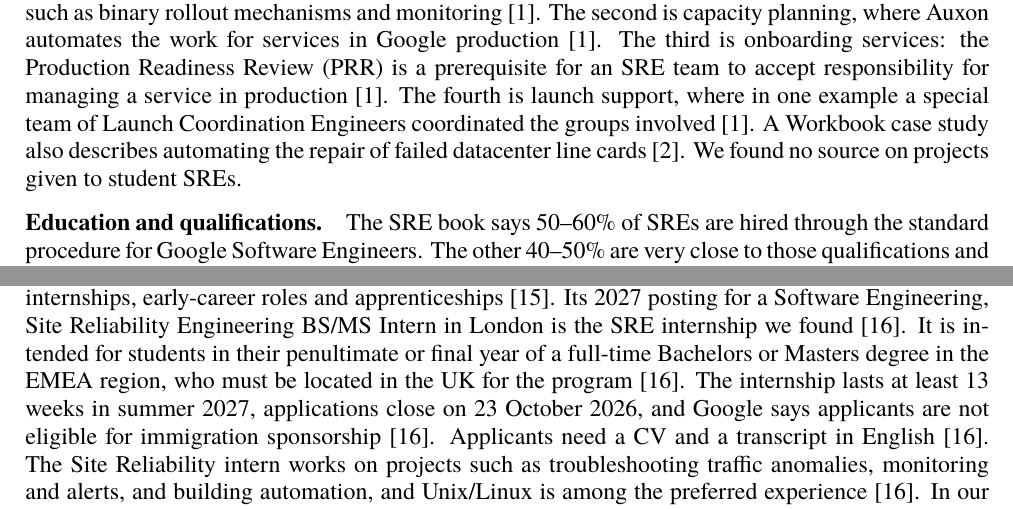
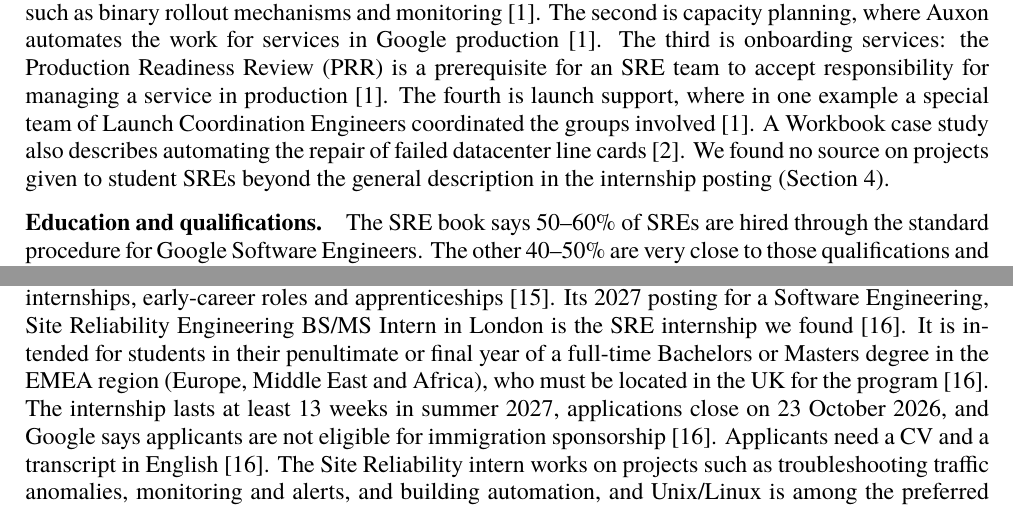
Before and after one commit to ilma-org/os-coop-job-research, a LaTeX document (report/main.tex, which reads report/sections/organization.tex, report/sections/position.tex): two parts of pages 3 and 5 of 16, joined at a grey line, cut so that both start at the same text. Compiled offline with XeLaTeX; a missing font is replaced by an installed copy or a similar font.

Commit message:
Match the student-projects sentence to the internship posting
Section 2 no longer says there is no source on student projects without noting the posting's general description. Section 4 spells out EMEA where the internship is described.

Co-Authored-By: Claude Sonnet 5.5 <noreply@anthropic.com>

```diff
--- a/report/sections/organization.tex
+++ b/report/sections/organization.tex
@@ -11,4 +11,4 @@
 SRE at Google inherited much of its culture from the surrounding company \cite{workbook}. Google says it assumes failure can happen at any time, and that it does not get its culture right all the time \cite{bsrs}. Google prefers multi-site teams in part because night shifts harm people's health \cite{sre-book}, and it compensates on-call work with time off or cash, capped at a proportion of overall salary \cite{workbook}. All new SREs attend SRE EDU, a weeklong course on key concepts, tooling and platforms, and can later spend a week with another team through SRE Exchange \cite{workbook}. The books do not describe offices, working hours, remote-work policy or pay beyond on-call compensation.
 
 \paragraph{Opportunities for students.}
-The books mention interns only in two case studies: an SRE team that expected three interns to help its workload \cite{workbook}, and the Chrome security team, which has converted interns to full-time employees \cite{bsrs}. Engineers from product development can spend six months in an SRE team through the Mission Control program \cite{workbook}. Google's careers site has a Students section with internships, early-career roles and apprenticeships \cite{google-about-careers-applications-students}. Its 2027 posting for a Software Engineering, Site Reliability Engineering BS/MS Intern in London is the SRE internship we found \cite{\internad}. It is intended for students in their penultimate or final year of a full-time Bachelors or Masters degree in the EMEA region, who must be located in the UK for the program \cite{\internad}. The internship lasts at least 13 weeks in summer 2027, applications close on 23 October 2026, and Google says applicants are not eligible for immigration sponsorship \cite{\internad}. Applicants need a CV and a transcript in English \cite{\internad}. The Site Reliability intern works on projects such as troubleshooting traffic anomalies, monitoring and alerts, and building automation, and Unix/Linux is among the preferred experience \cite{\internad}. In our reading, a student in Thailand falls outside the EMEA condition of this posting. We found no SRE internship posting open to students in our region.
+The books mention interns only in two case studies: an SRE team that expected three interns to help its workload \cite{workbook}, and the Chrome security team, which has converted interns to full-time employees \cite{bsrs}. Engineers from product development can spend six months in an SRE team through the Mission Control program \cite{workbook}. Google's careers site has a Students section with internships, early-career roles and apprenticeships \cite{google-about-careers-applications-students}. Its 2027 posting for a Software Engineering, Site Reliability Engineering BS/MS Intern in London is the SRE internship we found \cite{\internad}. It is intended for students in their penultimate or final year of a full-time Bachelors or Masters degree in the EMEA region (Europe, Middle East and Africa), who must be located in the UK for the program \cite{\internad}. The internship lasts at least 13 weeks in summer 2027, applications close on 23 October 2026, and Google says applicants are not eligible for immigration sponsorship \cite{\internad}. Applicants need a CV and a transcript in English \cite{\internad}. The Site Reliability intern works on projects such as troubleshooting traffic anomalies, monitoring and alerts, and building automation, and Unix/Linux is among the preferred experience \cite{\internad}. In our reading, a student in Thailand falls outside the EMEA condition of this posting. We found no SRE internship posting open to students in our region.
--- a/report/sections/position.tex
+++ b/report/sections/position.tex
@@ -11,7 +11,7 @@
 Operational load falls into three categories: pages, tickets and ongoing operational activities \cite{sre-book}. Being on call is one of the defining characteristics of SRE at Google, and during a shift SREs diagnose, mitigate, fix or escalate incidents and handle nonurgent production duties \cite{workbook}. After a page is received and acknowledged, the on-call engineer is expected to triage the problem and work toward its resolution, escalating as needed \cite{sre-book}. Typical paging response times are 5 minutes for user-facing or time-critical services and 30 minutes for less time-sensitive systems \cite{sre-book}. SRE teams must write postmortems with a full timeline after significant incidents \cite{sre-book}. The books describe SRE teams in general. They give no day-by-day schedule for one SRE, and we do not infer one.
 
 \paragraph{Projects.}
-The books describe project work in four groups. The first is internal tools and automation, such as binary rollout mechanisms and monitoring \cite{sre-book}. The second is capacity planning, where Auxon automates the work for services in Google production \cite{sre-book}. The third is onboarding services: the Production Readiness Review (PRR) is a prerequisite for an SRE team to accept responsibility for managing a service in production \cite{sre-book}. The fourth is launch support, where in one example a special team of Launch Coordination Engineers coordinated the groups involved \cite{sre-book}. A Workbook case study also describes automating the repair of failed datacenter line cards \cite{workbook}. We found no source on projects given to student SREs.
+The books describe project work in four groups. The first is internal tools and automation, such as binary rollout mechanisms and monitoring \cite{sre-book}. The second is capacity planning, where Auxon automates the work for services in Google production \cite{sre-book}. The third is onboarding services: the Production Readiness Review (PRR) is a prerequisite for an SRE team to accept responsibility for managing a service in production \cite{sre-book}. The fourth is launch support, where in one example a special team of Launch Coordination Engineers coordinated the groups involved \cite{sre-book}. A Workbook case study also describes automating the repair of failed datacenter line cards \cite{workbook}. We found no source on projects given to student SREs beyond the general description in the internship posting (Section~\ref{sec:org}).
 
 \paragraph{Education and qualifications.}
 The SRE book says 50--60\% of SREs are hired through the standard procedure for Google Software Engineers. The other 40--50\% are very close to those qualifications and also have technical skills that are useful to SRE but rare among software engineers, most commonly UNIX system internals and networking (Layer 1 to Layer 3) \cite{sre-book}. The job advertisement, which is not for an internship, lists as minimum qualifications a Bachelor's degree in Computer Science, a related field or equivalent practical experience, and 2 years of software development experience in one or more programming languages. It prefers a Master's degree and 2 years of experience troubleshooting large-scale distributed systems \cite{\jobad}. We found no source on certificates, a portfolio or open-source experience that would help an applicant.
```
